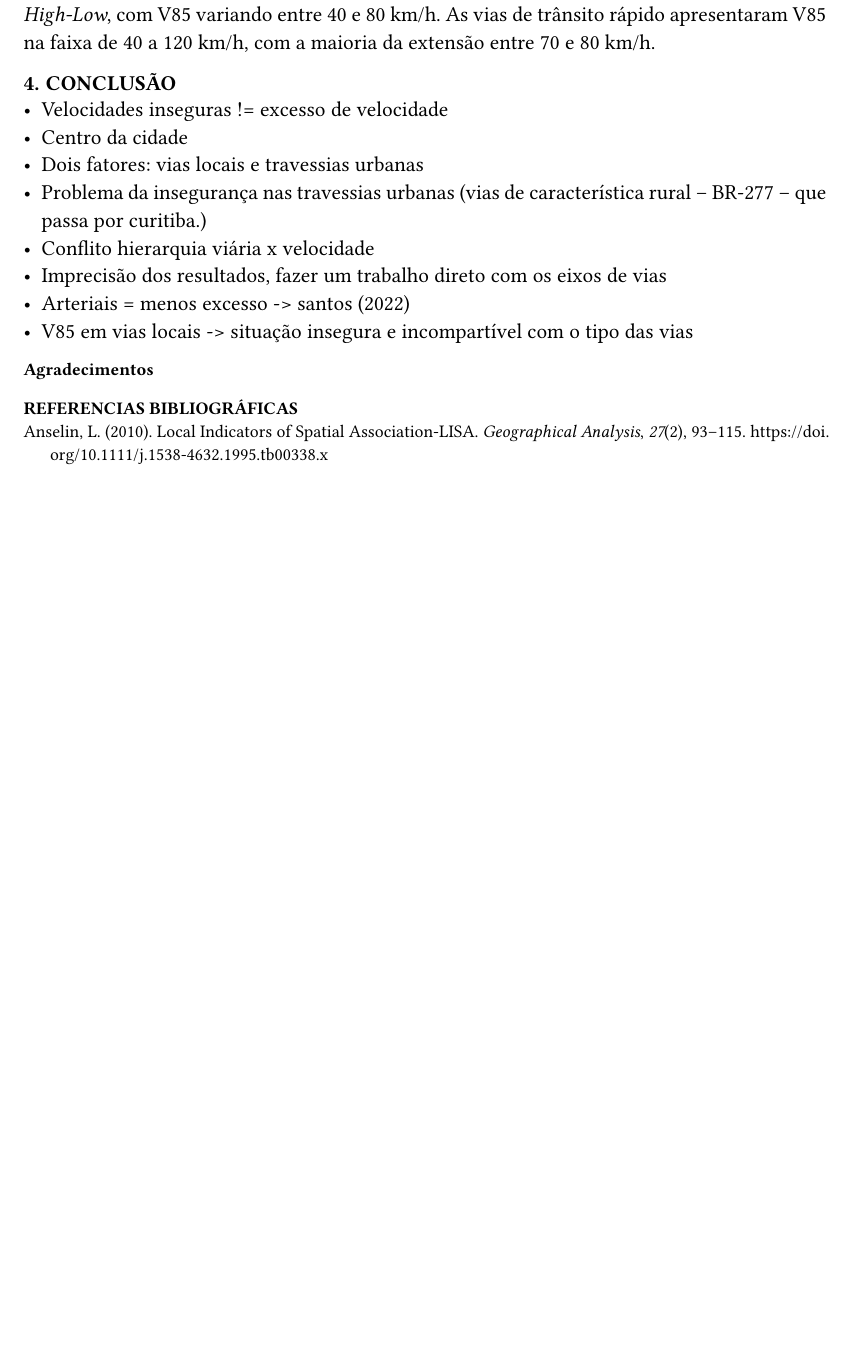
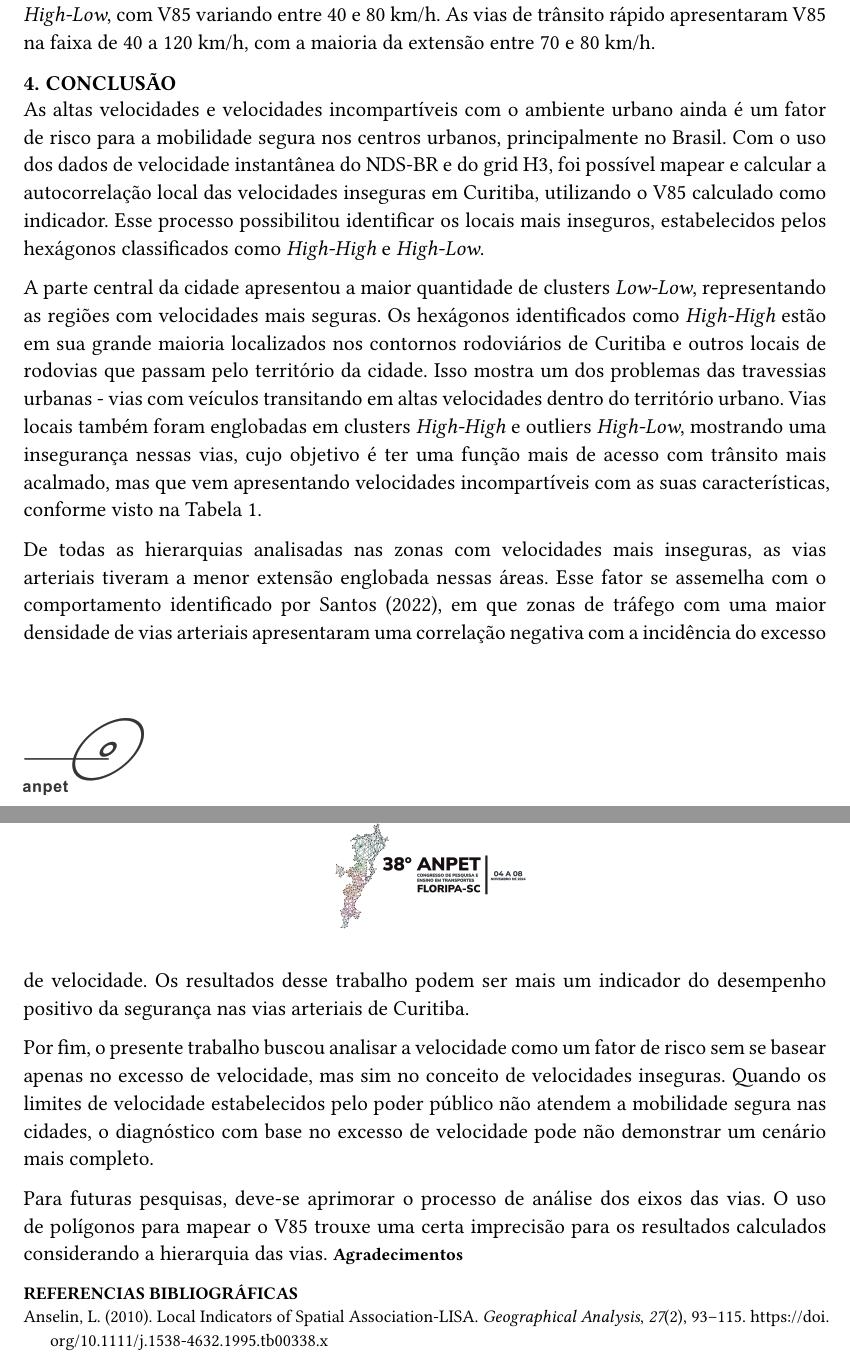
Before and after one commit to pabsantos/anpet-speeding, a Typst document (main.typ): part of page 4 of 5 before the commit and two parts of pages 4 and 5 of 5 after it, the two joined at a grey line, cut so that both start at the same text, the shorter picture padded with empty space. Compiled offline with Typst 0.15; a missing font is replaced by an installed copy or a similar font.

Commit message:
Finaliza a conclusão (Escrever conclusão #6)

```diff
--- a/main.typ
+++ b/main.typ
@@ -116,14 +116,14 @@ Com a velocidade insegura mapeada em Curitiba e seu padrão espacial identificad
 
 O primeiro fator que fica mais explícito é a ocorrência de V85 em todas as faixas entre 40 e 120 km/h nas vias locais, com maior quantidade na faixa entre 70 e 80 km/h, mostrando velocidades inseguras e totalmente incompartíveis com as funções dessa hierarquia viária. No caso das coletoras, a incidência de V85 ficou entre 40 e 90 km/h, com a maior parte entre 50 e 60 km/h. As vias arteriais apresentaram a menor extensão dentro dos hexágonos _High-High_ e _ High-Low_, com V85 variando entre 40 e 80 km/h. As vias de trânsito rápido apresentaram V85 na faixa de 40 a 120 km/h, com a maioria da extensão entre 70 e 80 km/h.
 
-
 = CONCLUSÃO
 
-- Velocidades inseguras != excesso de velocidade
-- Centro da cidade
-- Dois fatores: vias locais e travessias urbanas
-- Problema da insegurança nas travessias urbanas (vias de característica rural -- BR-277 -- que passa por curitiba.)
-- Conflito hierarquia viária x velocidade
-- Imprecisão dos resultados, fazer um trabalho direto com os eixos de vias
-- Arteriais = menos excesso -> santos (2022)
-- V85 em vias locais -> situação insegura e incompartível com o tipo das vias
+As altas velocidades e velocidades incompartíveis com o ambiente urbano ainda é um fator de risco para a mobilidade segura nos centros urbanos, principalmente no Brasil. Com o uso dos dados de velocidade instantânea do NDS-BR e do grid H3, foi possível mapear e calcular a autocorrelação local das velocidades inseguras em Curitiba, utilizando o V85 calculado como indicador. Esse processo possibilitou identificar os locais mais inseguros, estabelecidos pelos hexágonos classificados como _High-High_ e _High-Low_.
+
+A parte central da cidade apresentou a maior quantidade de clusters _Low-Low_, representando as regiões com velocidades mais seguras. Os hexágonos identificados como _High-High_ estão em sua grande maioria localizados nos contornos rodoviários de Curitiba e outros locais de rodovias que passam pelo território da cidade. Isso mostra um dos problemas das travessias urbanas - vias com veículos transitando em altas velocidades dentro do território urbano. Vias locais também foram englobadas em clusters _High-High_ e outliers _High-Low_, mostrando uma insegurança nessas vias, cujo objetivo é ter uma função mais de acesso com trânsito mais acalmado, mas que vem apresentando velocidades incompartíveis com as suas características, conforme visto na @tbl-dist.
+
+De todas as hierarquias analisadas nas zonas com velocidades mais inseguras, as vias arteriais tiveram a menor extensão englobada nessas áreas. Esse fator se assemelha com o comportamento identificado por #cite(<santosImpactBuiltEnvironment2022>, form: "prose"), em que zonas de tráfego com uma maior densidade de vias arteriais apresentaram uma correlação negativa com a incidência do excesso de velocidade. Os resultados desse trabalho podem ser mais um indicador do desempenho positivo da segurança nas vias arteriais de Curitiba.
+
+Por fim, o presente trabalho buscou analisar a velocidade como um fator de risco sem se basear apenas no excesso de velocidade, mas sim no conceito de velocidades inseguras. Quando os limites de velocidade estabelecidos pelo poder público não atendem a mobilidade segura nas cidades, o diagnóstico com base no excesso de velocidade pode não demonstrar um cenário mais completo.
+
+Para futuras pesquisas, deve-se aprimorar o processo de análise dos eixos das vias. O uso de polígonos para mapear o V85 trouxe uma certa imprecisão para os resultados calculados considerando a hierarquia das vias.
```
